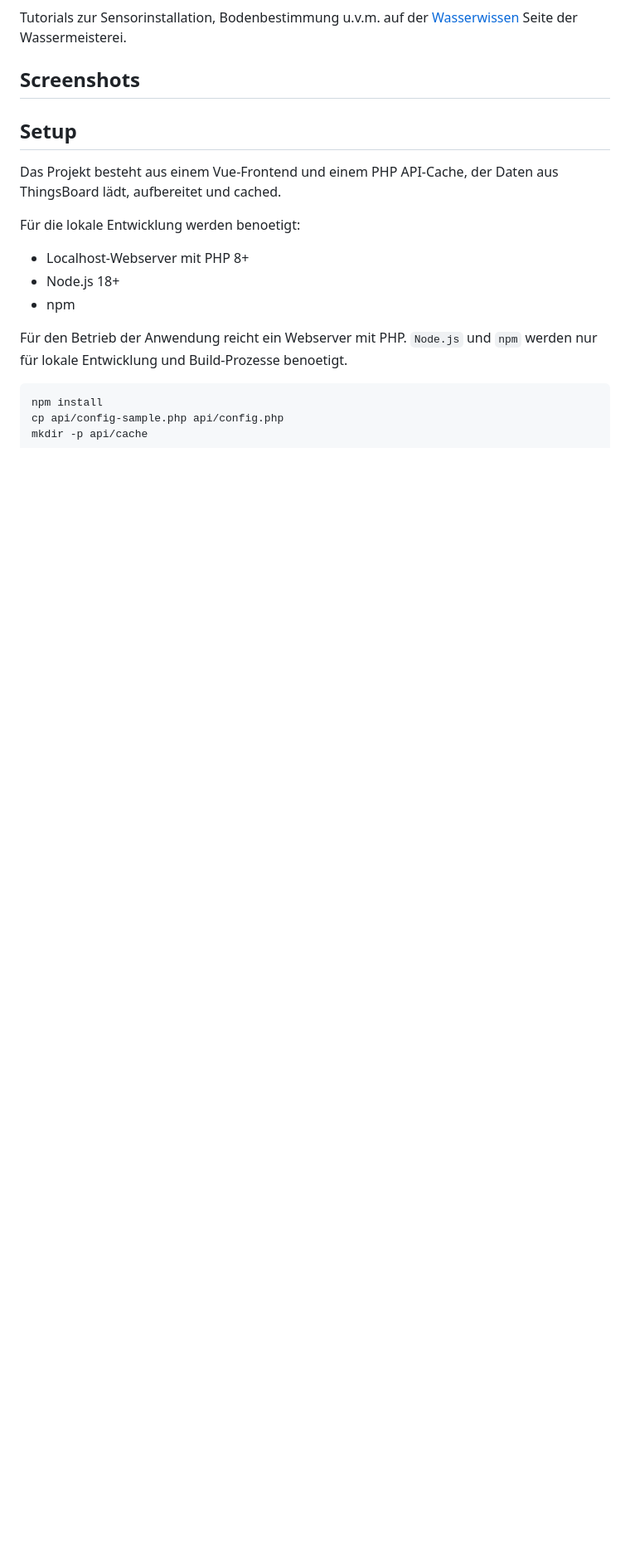
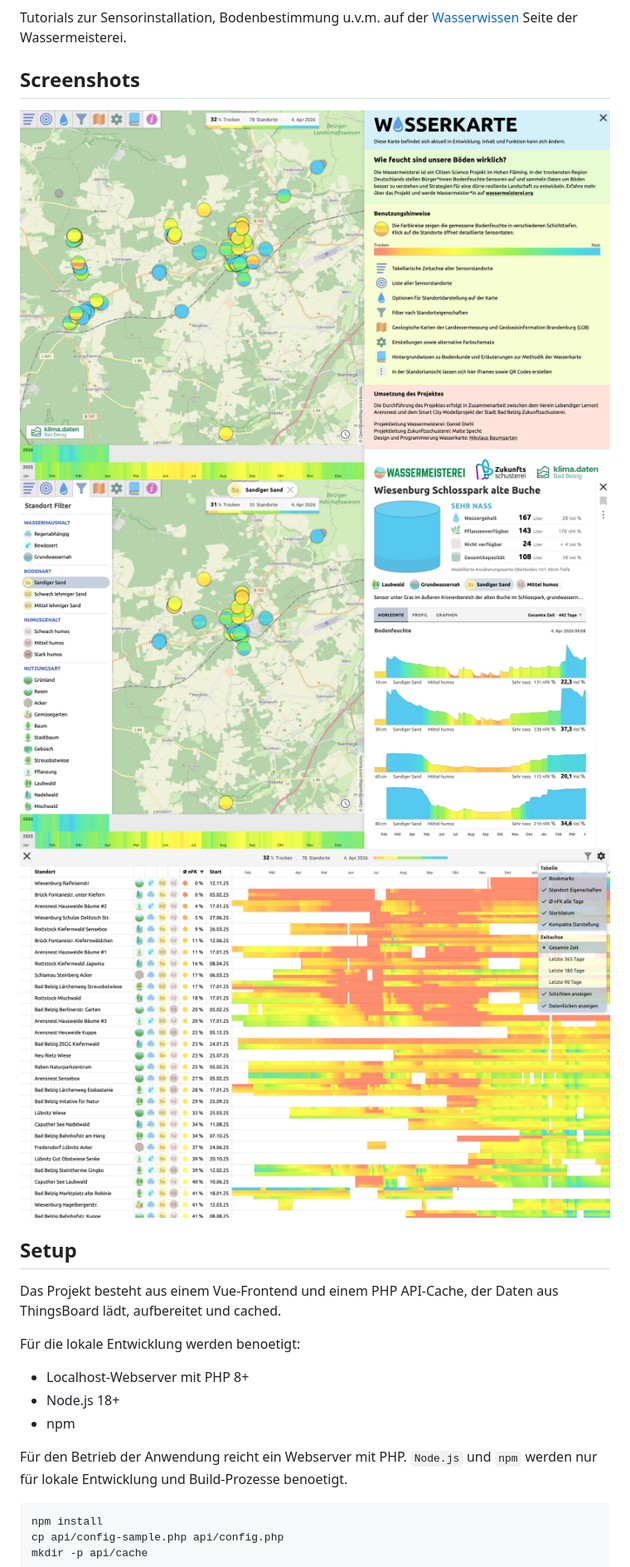
Before and after one commit to baumgarn/Wasserkarte, a Markdown page: README.md, the part around the change. Shown at 83% size. GitHub-like rendering; pictures changed too: docs/wasserkarte1.jpg (added), docs/wasserkarte2.jpg (added), docs/wasserkarte3.jpg (added); blank space fills up the shorter version.

```diff
--- a/README.md
+++ b/README.md
@@ -28,7 +28,11 @@ Tutorials zur Sensorinstallation, Bodenbestimmung u.v.m. auf der [Wasserwissen](
 
 ## Screenshots
 
+<img src="./docs/wasserkarte1.jpg" >
 
+<img src="./docs/wasserkarte2.jpg" >
+
+<img src="./docs/wasserkarte3.jpg" >
 
 ## Setup
 
```
